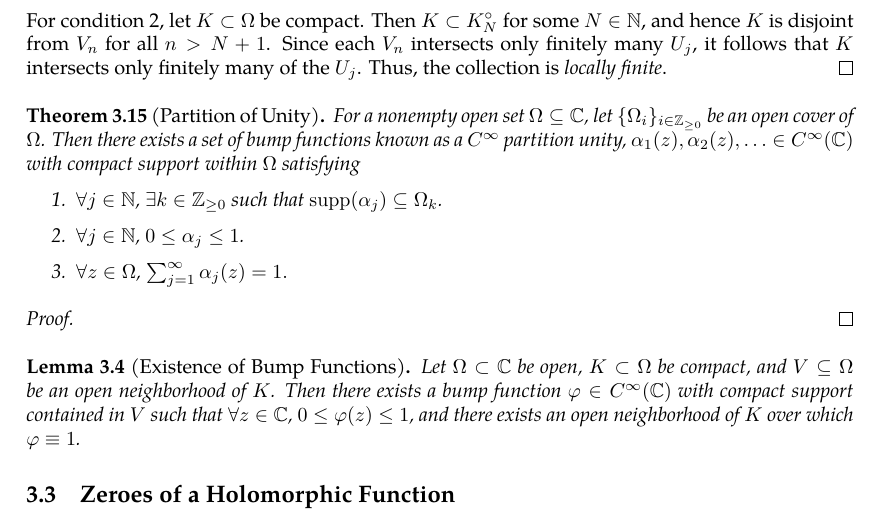
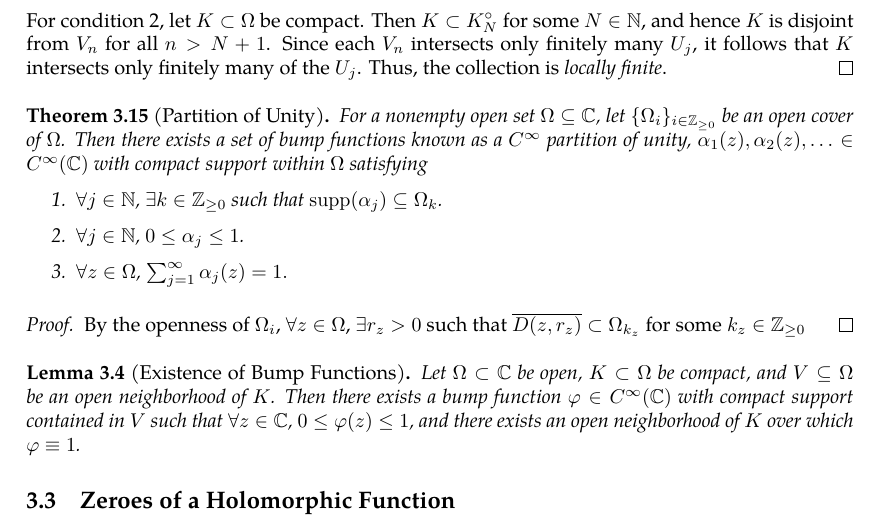
Before and after one commit to slipperking/complex-analysis-latex, a LaTeX document (main.tex): part of page 32 of 33, cut so that both start at the same text. Compiled offline with pdfLaTeX.

Commit message:
overleaf_to_git (Thu May 29 11:31:59 2025 -0700): update main.tex from r6252 to r6258

```diff
--- a/main.tex
+++ b/main.tex
@@ -836,7 +836,7 @@ In other words, \(\forall B_1,B_2\in\mathcal{B}\), \(\forall x\in B_1\cap B_2\),
     For condition 2, let \(K\subset\Omega\) be compact. Then \(K\subset K_N^\circ\) for some \(N\in\mathbb{N}\), and hence \(K\) is disjoint from \(V_n\) for all \(n>N+1\). Since each \(V_n\) intersects only finitely many \(U_j\), it follows that \(K\) intersects only finitely many of the \(U_j\). Thus, the collection is \textit{locally finite}.
 \end{proof}
 \begin{theorem}[Partition of Unity]\label{thm:partitionofunity}
-    For a nonempty open set \(\Omega\subseteq\mathbb{C}\), let \(\lbrace\Omega_i\rbrace_{i\in\mathbb{Z}_{\ge0}}\) be an open cover of \(\Omega\). Then there exists a set of bump functions known as a \(C^\infty\) partition unity, \(\alpha_1(z),\alpha_2(z),\ldots\in C^\infty(\mathbb{C})\) with compact support within \(\Omega\) satisfying
+    For a nonempty open set \(\Omega\subseteq\mathbb{C}\), let \(\lbrace\Omega_i\rbrace_{i\in\mathbb{Z}_{\ge0}}\) be an open cover of \(\Omega\). Then there exists a set of bump functions known as a \(C^\infty\) partition of unity, \(\alpha_1(z),\alpha_2(z),\ldots\in C^\infty(\mathbb{C})\) with compact support within \(\Omega\) satisfying
     \begin{enumerate}
         \item \(\forall j\in\mathbb{N}\), \(\exists k\in\mathbb{Z}_{\geq0}\) such that \(\supp\paren{\alpha_j}\subseteq\Omega_k\).
         \item \(\forall j\in\mathbb{N}\), \(0\leq\alpha_j\leq 1\).
@@ -844,7 +844,7 @@ In other words, \(\forall B_1,B_2\in\mathcal{B}\), \(\forall x\in B_1\cap B_2\),
     \end{enumerate}
 \end{theorem}
 \begin{proof}
-
+    By the openness of \(\Omega_i\), \(\forall z\in\Omega\), \(\exists r_z>0\) such that \(\overline{D\paren{z,r_z}}\subset\Omega_{k_z}\) for some \(k_z\in\mathbb{Z}_{\ge0}\)
 \end{proof}
 \begin{lemma}[Existence of Bump Functions]\label{thm:bumpfunctionexistence}
     Let \(\Omega\subset\mathbb{C}\) be open, \(K\subset\Omega\) be compact, and \(V\subseteq\Omega\) be an open neighborhood of \(K\). Then there exists a bump function \(\varphi\in C^\infty\paren{\mathbb{C}}\) with compact support contained in \(V\) such that \(\forall z\in\mathbb{C}\), \(0\leq\varphi(z)\leq 1\), and there exists an open neighborhood of \(K\) over which \(\varphi\equiv1\).
```
